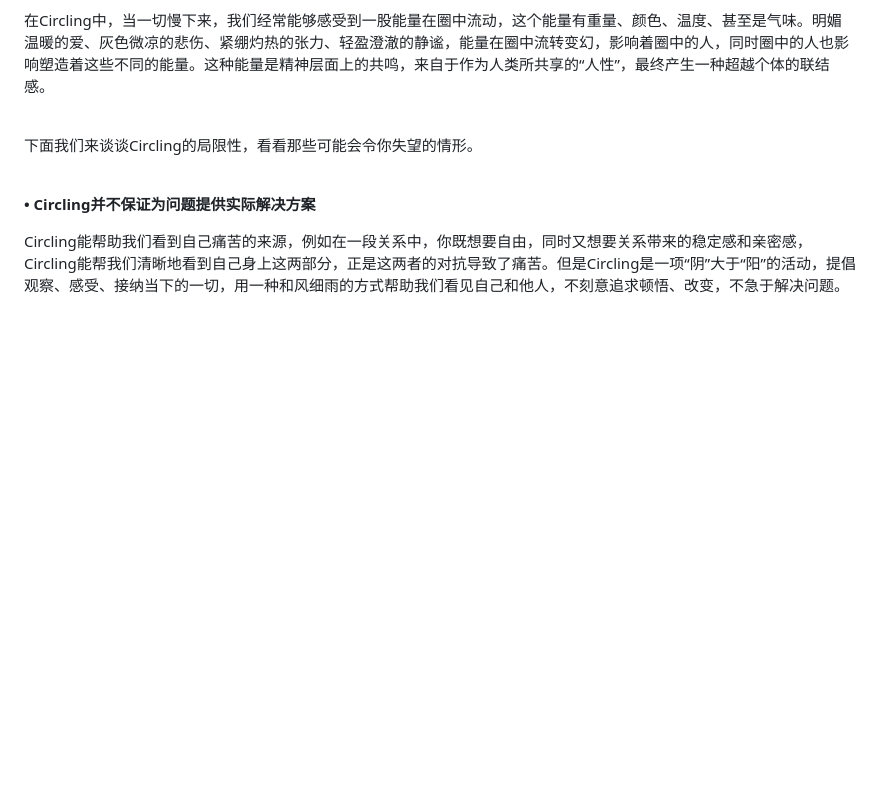
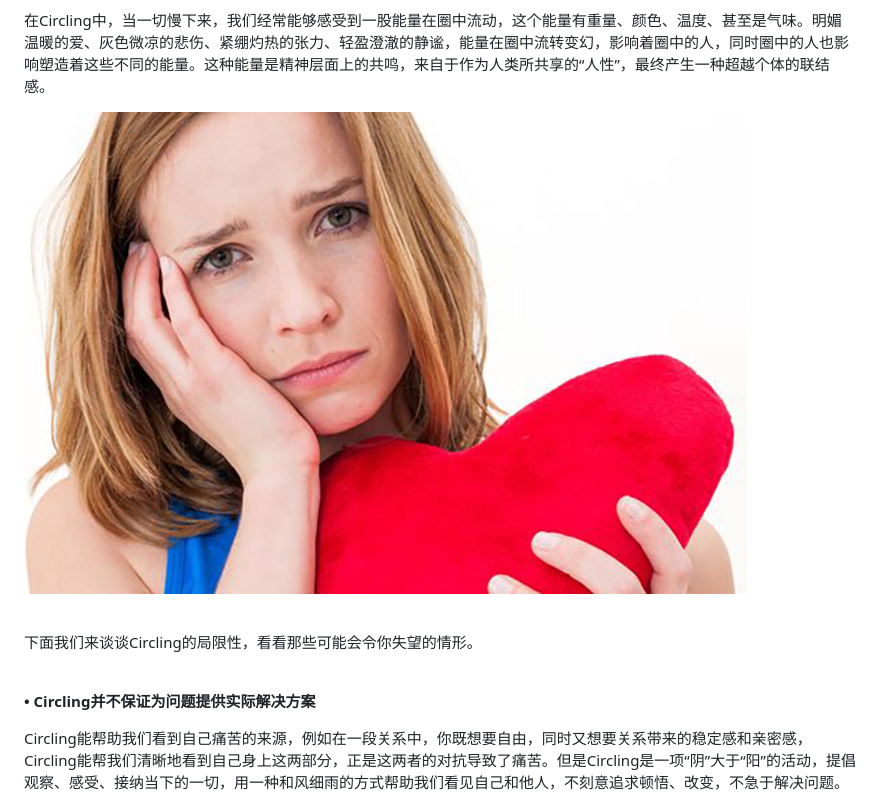
Before and after one commit to circlingchina/circling, a Markdown page: posts/circling不是万精油.md, the part around the change printed below. Rendered like a GitHub page; pictures changed too: images/uploads/3268da196e6b3aa4b7fd225064345737.jpg (added); blank space fills up the shorter version.

Commit message:
Update Post “circling不是万精油”

```diff
--- a/posts/circling不是万精油.md
+++ b/posts/circling不是万精油.md
@@ -36,6 +37,10 @@ Circling中联结的快速建立依赖于有效的沟通，例如通过观察其
 **•	感受超越个体的共鸣**
 
 在Circling中，当一切慢下来，我们经常能够感受到一股能量在圈中流动，这个能量有重量、颜色、温度、甚至是气味。明媚温暖的爱、灰色微凉的悲伤、紧绷灼热的张力、轻盈澄澈的静谧，能量在圈中流转变幻，影响着圈中的人，同时圈中的人也影响塑造着这些不同的能量。这种能量是精神层面上的共鸣，来自于作为人类所共享的“人性”，最终产生一种超越个体的联结感。
+
+
+
+![](/images/uploads/3268da196e6b3aa4b7fd225064345737.jpg)
 
 \
 下面我们来谈谈Circling的局限性，看看那些可能会令你失望的情形。
```
Also changed, not shown: other parts of posts/circling不是万精油.md (+1 -0 lines).
